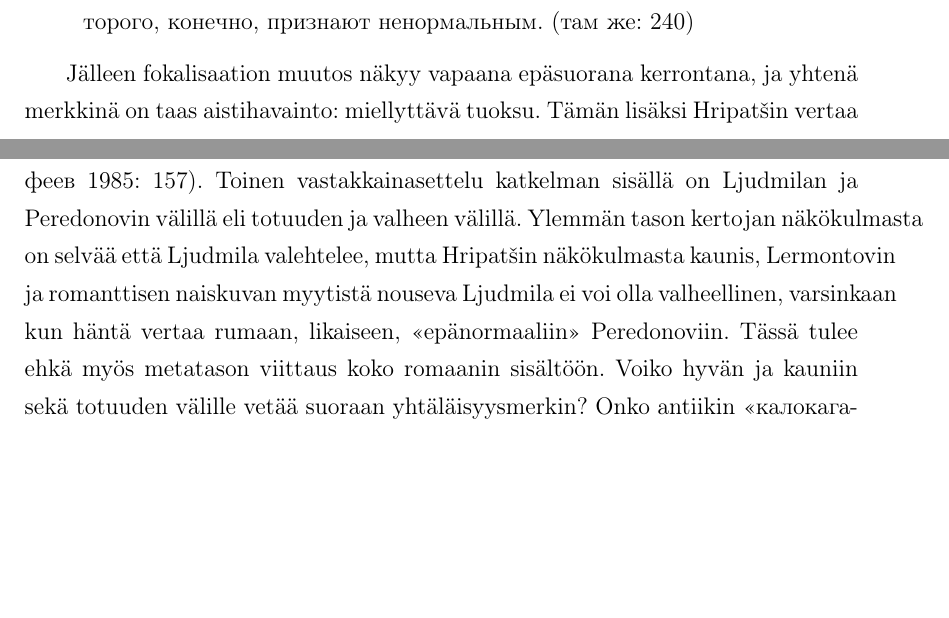
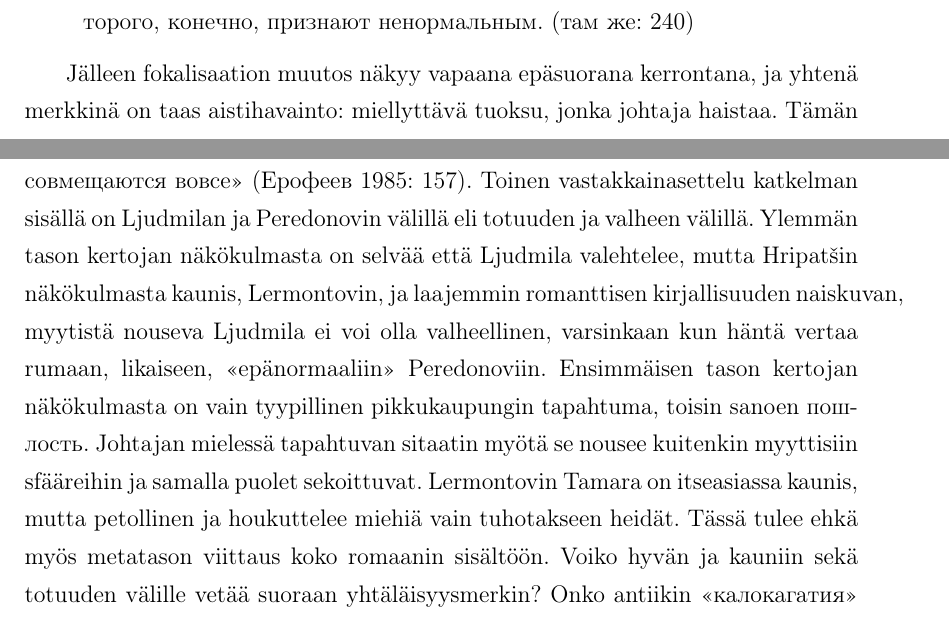
Before and after one commit to pitapita/gradu, a LaTeX document (gradu.tex): two parts of pages 4 and 5 of 5 before the commit and two parts of pages 4 and 5 of 6 after it, joined at a grey line, cut so that both start at the same text, the shorter picture padded with empty space. Compiled offline with pdfLaTeX.

Commit message:
vähän tamaraa

```diff
--- a/gradu.tex
+++ b/gradu.tex
@@ -270,8 +272,8 @@ Tässä huomaamme, kuinka heterodiegeettinen kertoja kuvaa Ljudmilan kertomusta
 ненормальным. \parencite[240]{sologub2004}
 \end{quote}
 
-Jälleen fokalisaation muutos näkyy vapaana epäsuorana kerrontana, ja yhtenä merkkinä on taas aistihavainto: miellyttävä tuoksu. %toisena merkkinä täytesanat, конечно,
-Tämän lisäksi Hripatšin vertaa ihanaa Ljudmilaa vielä uusmytologiselle tekstille tyypillisesti intertekstuaalisella viittauksella kahteen eri Lermontovin runoon, \enquote{Демон} ja \enquote{Тамара}. Тämä aiheuttaa vastakkainasettelun kerronnan sisällä ja lukijalle tulee tunne monikasvoisesta kertojasta. Tämän huomaa myös В.В. Ерофеев, kun tоteaa kertojan olevan \enquote{многолик, причем его лики с трудом совмещаются или не совмещаются вовсе} \parencite[157]{jerofeev1985}. Toinen vastakkainasettelu katkelman sisällä on Ljudmilan ja Peredonovin välillä eli totuuden ja valheen välillä. Ylemmän tason kertojan näkökulmasta on selvää että Ljudmila valehtelee, mutta Hripatšin näkökulmasta kaunis, Lermontovin ja romanttisen naiskuvan myytistä nouseva Ljudmila ei voi olla valheellinen, varsinkaan kun häntä vertaa rumaan, likaiseen, «epänormaaliin» Peredonoviin. Tässä tulee ehkä myös metatason viittaus koko romaanin sisältöön. Voiko hyvän ja kauniin sekä totuuden välille vetää suoraan yhtäläisyysmerkin? Onko antiikin \enquote{калокагатия} (\foreignlanguage{greek}{καλοκαγαθία}) riittävän kattava periaate romaanin tulkinnassa?
+Jälleen fokalisaation muutos näkyy vapaana epäsuorana kerrontana, ja yhtenä merkkinä on taas aistihavainto: miellyttävä tuoksu, jonka johtaja haistaa. %toisena merkkinä täytesanat, конечно,
+Tämän lisäksi Hripatšin vertaa ihanaa Ljudmilaa vielä uusmytologiselle tekstille tyypillisesti intertekstuaalisella viittauksella kahteen eri Lermontovin runoon, \enquote{Демон} ja \enquote{Тамара}. Тämä aiheuttaa vastakkainasettelun kerronnan sisällä ja lukijalle tulee tunne monikasvoisesta kertojasta. Tämän huomaa myös В.В. Ерофеев, kun tоteaa kertojan olevan \enquote{многолик, причем его лики с трудом совмещаются или не совмещаются вовсе} \parencite[157]{jerofeev1985}. Toinen vastakkainasettelu katkelman sisällä on Ljudmilan ja Peredonovin välillä eli totuuden ja valheen välillä. Ylemmän tason kertojan näkökulmasta on selvää että Ljudmila valehtelee, mutta Hripatšin näkökulmasta kaunis, Lermontovin, ja laajemmin romanttisen kirjallisuuden naiskuvan, myytistä nouseva Ljudmila ei voi olla valheellinen, varsinkaan kun häntä vertaa rumaan, likaiseen, «epänormaaliin» Peredonoviin. Ensimmäisen tason kertojan näkökulmasta on vain tyypillinen pikkukaupungin tapahtuma, toisin sanoen пошлость. Johtajan mielessä tapahtuvan sitaatin myötä se nousee kuitenkin myyttisiin sfääreihin ja samalla puolet sekoittuvat. Lermontovin Tamara on itseasiassa kaunis, mutta petollinen ja houkuttelee miehiä vain tuhotakseen heidät. Tässä tulee ehkä myös metatason viittaus koko romaanin sisältöön. Voiko hyvän ja kauniin sekä totuuden välille vetää suoraan yhtäläisyysmerkin? Onko antiikin \enquote{калокагатия} (\foreignlanguage{greek}{καλοκαγαθία}) riittävän kattava periaate romaanin tulkinnassa?
 
 
 \section{Заключение}
```
Also changed, not shown: gradu.tex (2 more changed lines).
